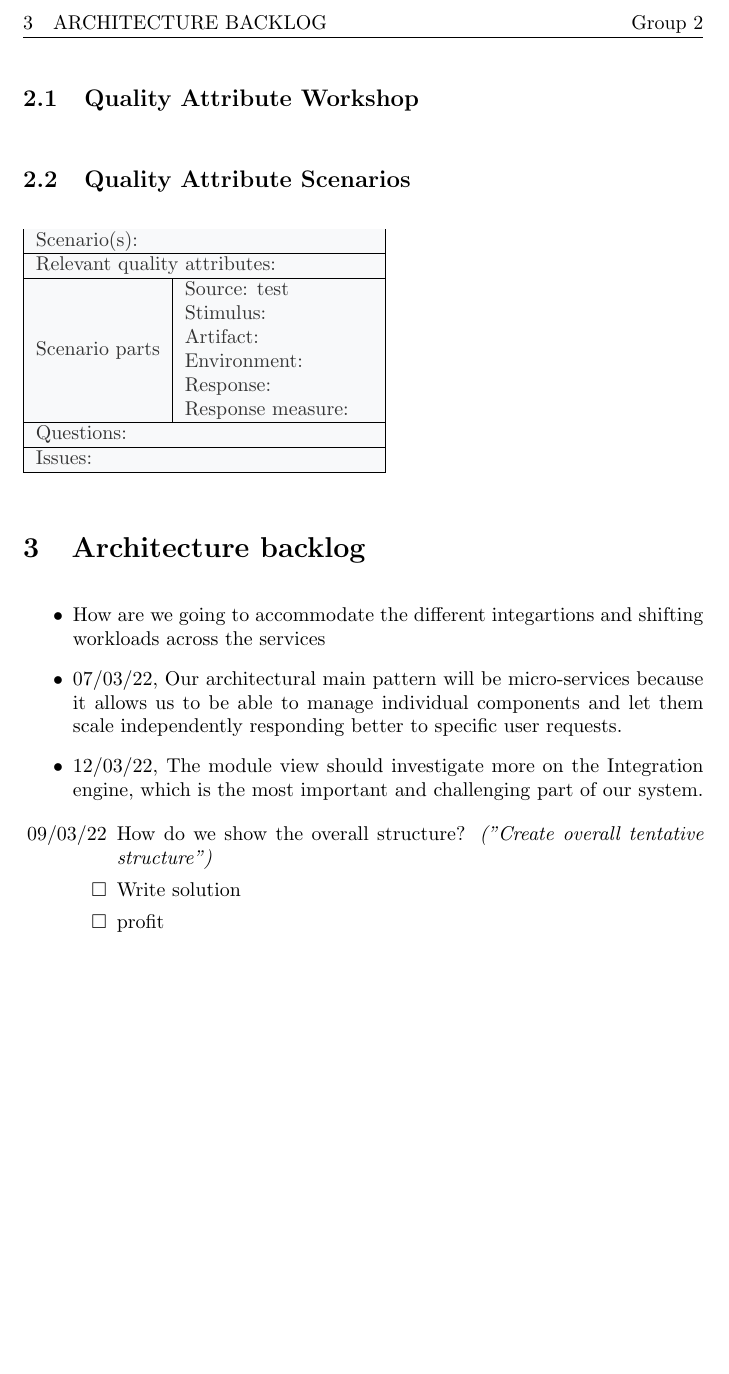
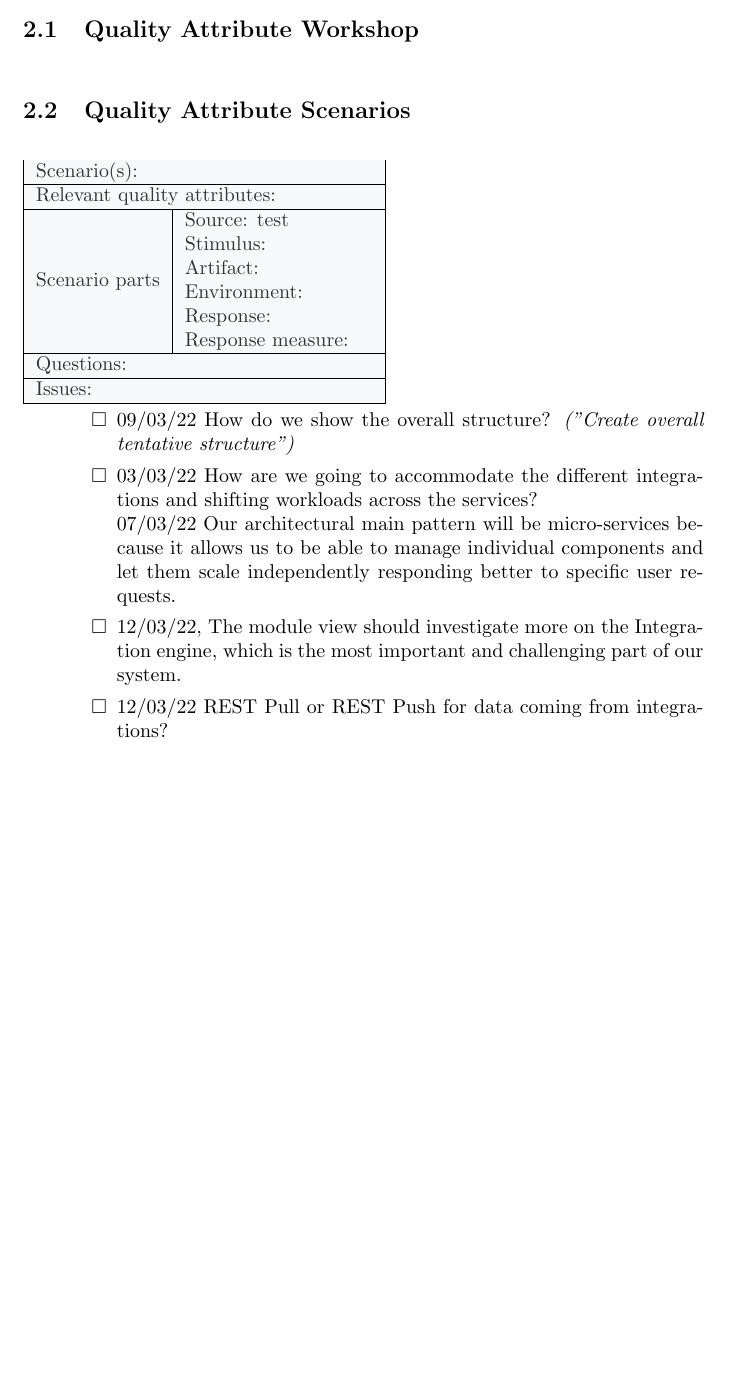
Before and after one commit to gianmarcomurru/Software_Architecture_1, a LaTeX document (main.tex): part of page 19 of 19, cut at the place of the change, the shorter picture padded with empty space. Compiled offline with pdfLaTeX.

Commit message:
Updates from Overleaf

```diff
--- a/main.tex
+++ b/main.tex
@@ -175,20 +175,14 @@ The system should give an overview of a citizen's financial status, which includ
 \end{table}
 % Table 1: Scenario refinement for...
 
-\section{Architecture backlog}
-\begin{itemize}
-    \item How are we going to accommodate the different integartions and shifting workloads across the services
-    \item 07/03/22, Our architectural main pattern will be micro-services because it allows us to be able to manage individual components and let them scale independently responding better to specific user requests.
-    \item 12/03/22, The module view should investigate more on the Integration engine, which is the most important and challenging part of our system.
-\end{itemize}
-
 %[\done] and [\wontfix]
-
 \begin{itemize}
   \begin{todolist}
-  \item [09/03/22] How do we show the overall structure? \textit{("Create overall tentative structure")}
-  \item Write solution
-  \item profit
+  \item 09/03/22 How do we show the overall structure? \textit{("Create overall tentative structure")}
+  \item 03/03/22 How are we going to accommodate the different integrations and shifting workloads across the services? \\
+         \indent\indent 07/03/22 Our architectural main pattern will be micro-services because it allows us to be able to manage individual components and let them scale independently responding better to specific user requests.
+  \item 12/03/22, The module view should investigate more on the Integration engine, which is the most important and challenging part of our system.
+  \item 12/03/22 REST Pull or REST Push for data coming from integrations?
   \end{todolist}
 \end{itemize}
 \end{document}
```
